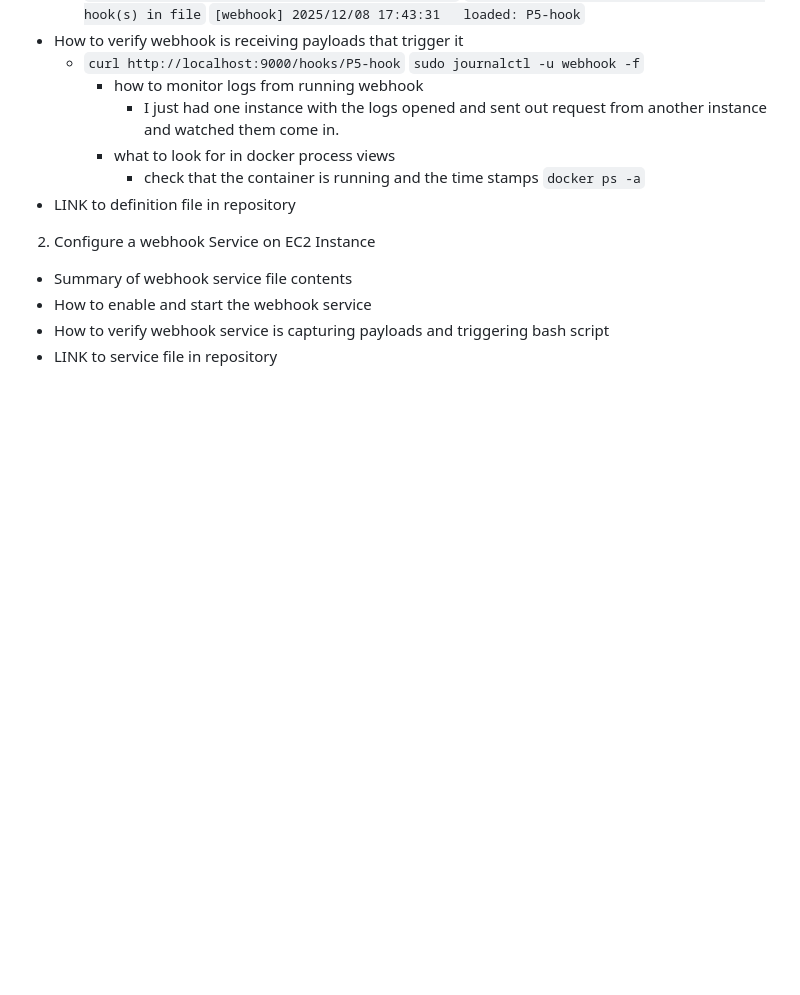
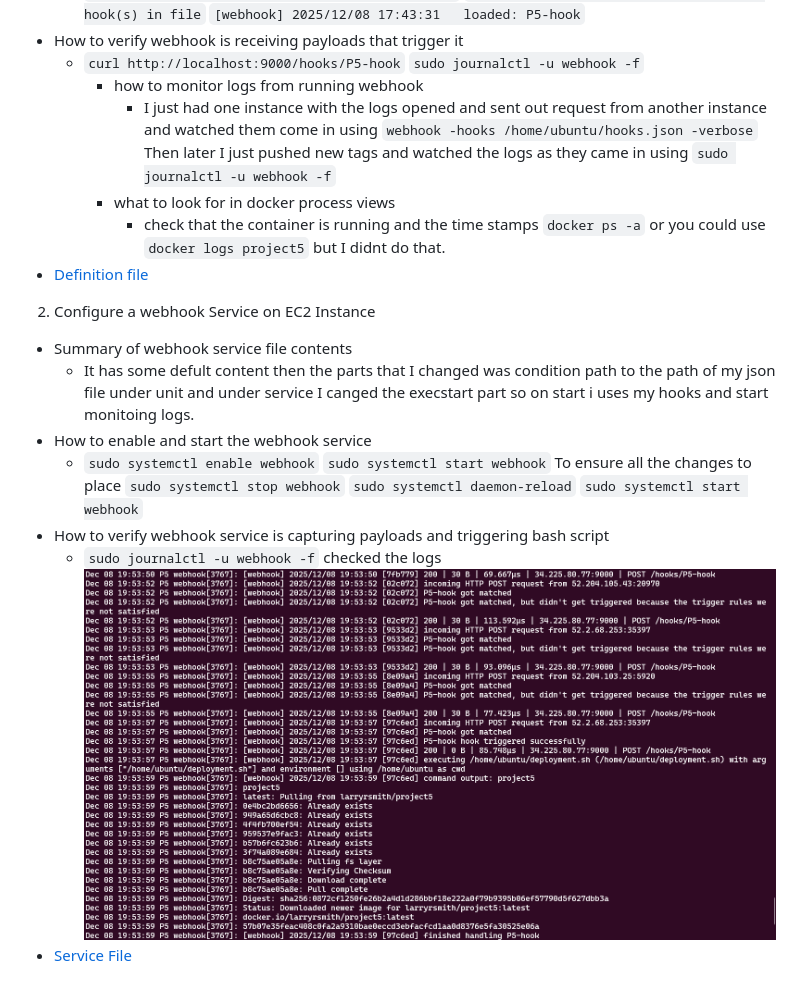
Before and after one commit to WSU-kduncan/cicdf25-Larryrsmithusmc, a Markdown page: Project5/README-CD.md, the part around the change. GitHub-like rendering; pictures changed too: Project5/webhooklogs.png (added); blank space fills up the shorter version.

Commit message:
working on it

```diff
--- a/Project5/README-CD.md
+++ b/Project5/README-CD.md
@@ -46,12 +46,16 @@
   - How to verify webhook is receiving payloads that trigger it
 	- `curl http://localhost:9000/hooks/P5-hook` `sudo journalctl -u webhook -f`
 	  - how to monitor logs from running webhook
-		- I just had one instance with the logs opened and sent out request from another instance and watched them come in.
+		- I just had one instance with the logs opened and sent out request from another instance and watched them come in using `webhook -hooks /home/ubuntu/hooks.json -verbose` Then later I just pushed new tags and watched the logs as they came in using `sudo journalctl -u webhook -f`
 	  - what to look for in docker process views
-		- check that the container is running and the time stamps `docker ps -a`
-  - LINK to definition file in repository
+		- check that the container is running and the time stamps `docker ps -a` or you could use `docker logs project5` but I didnt do that.
+  - [Definition file](deployment/hooks.json)
 2. Configure a webhook Service on EC2 Instance
   - Summary of webhook service file contents
+	- It has some defult content then the parts that I changed was condition path to the path of my json file under unit and under service I canged the execstart part so on start i uses my hooks and start monitoing logs.
   - How to enable and start the webhook service
+	- `sudo systemctl enable webhook` `sudo systemctl start webhook` To ensure all the changes to place `sudo systemctl stop webhook` `sudo systemctl daemon-reload` `sudo systemctl start webhook`
   - How to verify webhook service is capturing payloads and triggering bash script
-  - LINK to service file in repository
+	- `sudo journalctl -u webhook -f` checked the logs
+![Logs](webhooklogs.png)
+  - [Service File](deployment/webhook.service.file)
```
